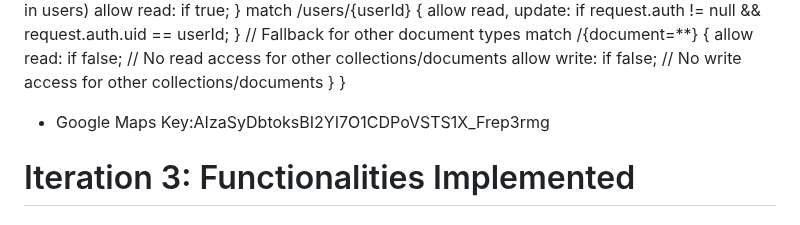
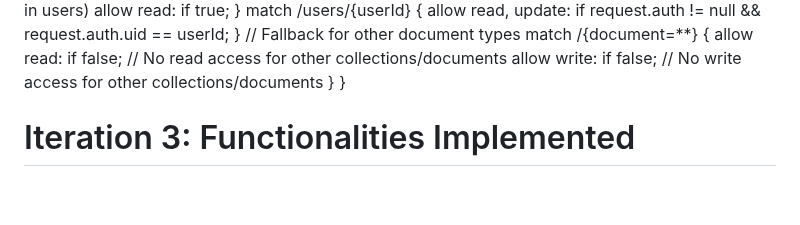
Before and after one commit to sceptico/5520FinalProject, a Markdown page: README.md, the part around the change. GitHub-like rendering; blank space fills up the shorter version.

```diff
--- a/README.md
+++ b/README.md
@@ -25,7 +25,7 @@
     }
   }
 
-  - Google Maps Key:AIzaSyDbtoksBI2YI7O1CDPoVSTS1X_Frep3rmg
+
 
 # Iteration 3: Functionalities Implemented
 
```
